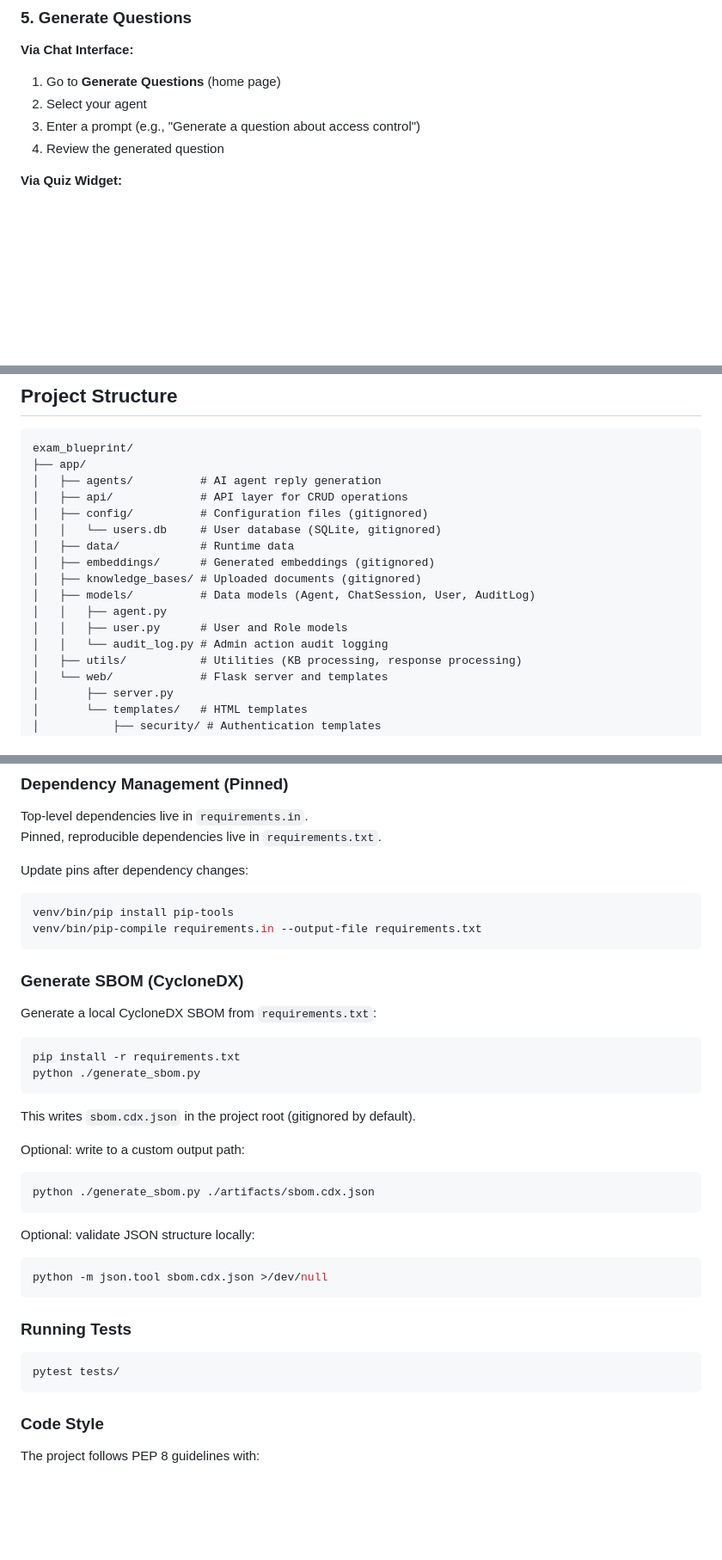
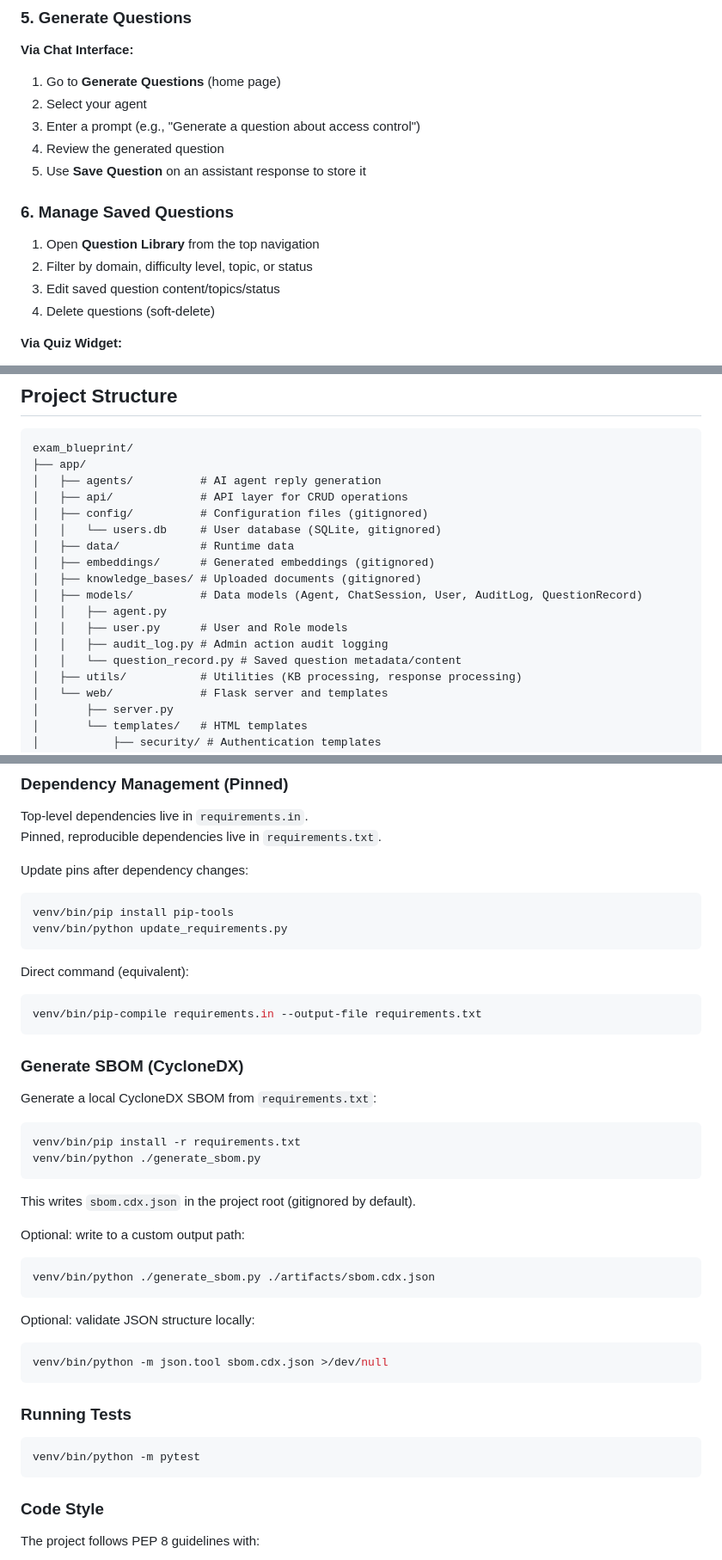
Before and after one commit to ST4RKiLLaX/exam_blueprint, a Markdown page: README.md, 3 parts joined by grey strips. Shown at 86% size. GitHub-like rendering; blank space fills up the shorter version.

Commit message:
docs(readme): refresh usage and workflow guidance
Align README instructions with the current settings, question library,
pinned dependency, and SBOM workflows while preserving repo path naming.

Co-authored-by: Cursor <cursoragent@cursor.com>

````diff
--- a/README.md
+++ b/README.md
@@ -304,6 +304,14 @@ After logging in as admin, you can manage users:
 2. Select your agent
 3. Enter a prompt (e.g., "Generate a question about access control")
 4. Review the generated question
+5. Use **Save Question** on an assistant response to store it
+
+### 6. Manage Saved Questions
+
+1. Open **Question Library** from the top navigation
+2. Filter by domain, difficulty level, topic, or status
+3. Edit saved question content/topics/status
+4. Delete questions (soft-delete)
 
 **Via Quiz Widget:**
 1. Go to **Agents**
@@ -352,10 +360,11 @@ exam_blueprint/
 │   ├── data/            # Runtime data
 │   ├── embeddings/      # Generated embeddings (gitignored)
 │   ├── knowledge_bases/ # Uploaded documents (gitignored)
-│   ├── models/          # Data models (Agent, ChatSession, User, AuditLog)
+│   ├── models/          # Data models (Agent, ChatSession, User, AuditLog, QuestionRecord)
 │   │   ├── agent.py
 │   │   ├── user.py      # User and Role models
-│   │   └── audit_log.py # Admin action audit logging
+│   │   ├── audit_log.py # Admin action audit logging
+│   │   └── question_record.py # Saved question metadata/content
 │   ├── utils/           # Utilities (KB processing, response processing)
 │   └── web/             # Flask server and templates
 │       ├── server.py
@@ -481,6 +490,12 @@ Update pins after dependency changes:
 
 ```bash
 venv/bin/pip install pip-tools
+venv/bin/python update_requirements.py
+```
+
+Direct command (equivalent):
+
+```bash
 venv/bin/pip-compile requirements.in --output-file requirements.txt
 ```
 
@@ -489,8 +504,8 @@ venv/bin/pip-compile requirements.in --output-file requirements.txt
 Generate a local CycloneDX SBOM from `requirements.txt`:
 
 ```bash
-pip install -r requirements.txt
-python ./generate_sbom.py
+venv/bin/pip install -r requirements.txt
+venv/bin/python ./generate_sbom.py
 ```
 
 This writes `sbom.cdx.json` in the project root (gitignored by default).
@@ -498,18 +513,18 @@ This writes `sbom.cdx.json` in the project root (gitignored by default).
 Optional: write to a custom output path:
 
 ```bash
-python ./generate_sbom.py ./artifacts/sbom.cdx.json
+venv/bin/python ./generate_sbom.py ./artifacts/sbom.cdx.json
 ```
 
 Optional: validate JSON structure locally:
 
 ```bash
-python -m json.tool sbom.cdx.json >/dev/null
+venv/bin/python -m json.tool sbom.cdx.json >/dev/null
 ```
 
 ### Running Tests
 ```bash
-pytest tests/
+venv/bin/python -m pytest
 ```
 
 ### Code Style
````
Also changed, not shown: other parts of README.md (+3 -3 lines).
